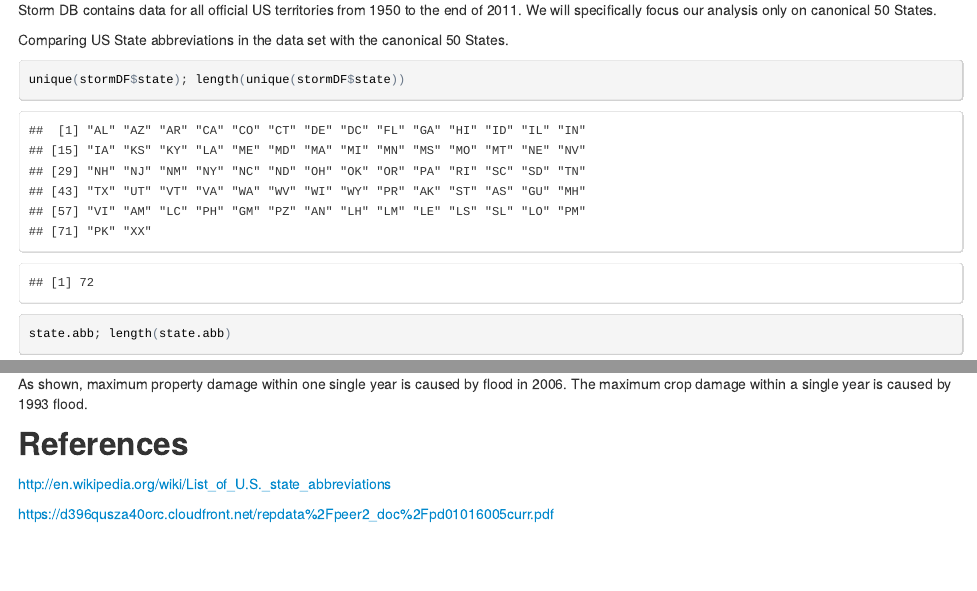
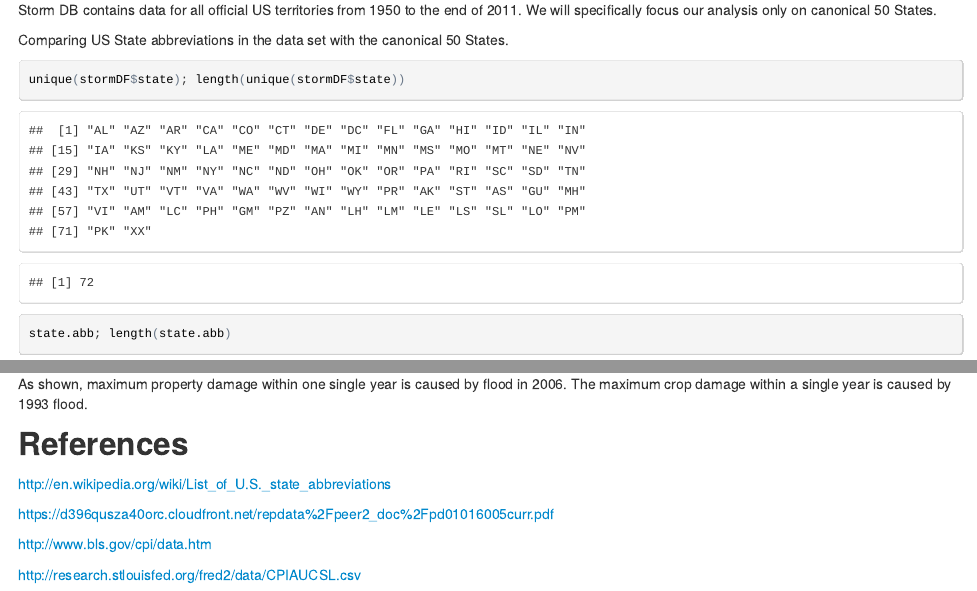
Before and after one commit to mrsergei/RepData_PeerAssessment2, an R Markdown document (storm.Rmd): the page in a window 1100 px wide, from 2030 px down, and a second part further down, joined at a grey line. The pictures show the output file storm.html that the author committed with the source, opened offline.

Commit message:
last spell check and off we go. Pushed to RPubs again

```diff
--- a/storm.Rmd
+++ b/storm.Rmd
@@ -496,3 +496,7 @@ As shown, maximum property damage within one single year is caused by flood in 2
 http://en.wikipedia.org/wiki/List_of_U.S._state_abbreviations
 
 https://d396qusza40orc.cloudfront.net/repdata%2Fpeer2_doc%2Fpd01016005curr.pdf
+
+http://www.bls.gov/cpi/data.htm
+
+http://research.stlouisfed.org/fred2/data/CPIAUCSL.csv
```
Also changed, not shown: storm.html, storm.md.
